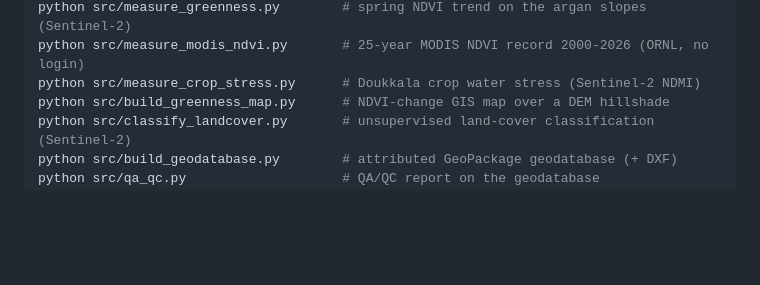
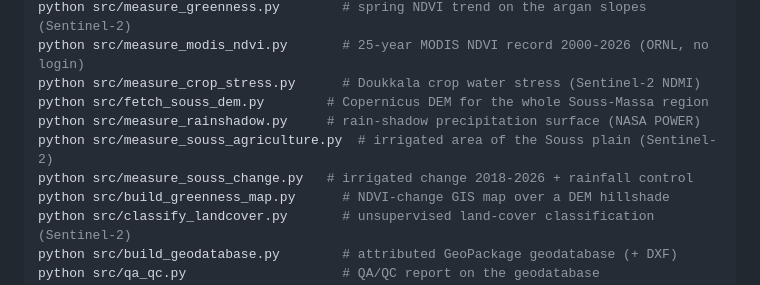
Before and after one commit to Bouchra159/morocco-water-stress, a Markdown page: README.md, the part around one of its changes. Drawn GitHub-style; blank space fills up the shorter version.

```diff
--- a/README.md
+++ b/README.md
@@ -296,6 +351,10 @@ python src/measure_rainfall.py         # 35-yr rainfall trend near home (NASA PO
 python src/measure_greenness.py        # spring NDVI trend on the argan slopes (Sentinel-2)
 python src/measure_modis_ndvi.py       # 25-year MODIS NDVI record 2000-2026 (ORNL, no login)
 python src/measure_crop_stress.py      # Doukkala crop water stress (Sentinel-2 NDMI)
+python src/fetch_souss_dem.py        # Copernicus DEM for the whole Souss-Massa region
+python src/measure_rainshadow.py     # rain-shadow precipitation surface (NASA POWER)
+python src/measure_souss_agriculture.py  # irrigated area of the Souss plain (Sentinel-2)
+python src/measure_souss_change.py   # irrigated change 2018-2026 + rainfall control
 python src/build_greenness_map.py      # NDVI-change GIS map over a DEM hillshade
 python src/classify_landcover.py       # unsupervised land-cover classification (Sentinel-2)
 python src/build_geodatabase.py        # attributed GeoPackage geodatabase (+ DXF)
```
Also changed, not shown: other parts of README.md (+55 -0 lines).
